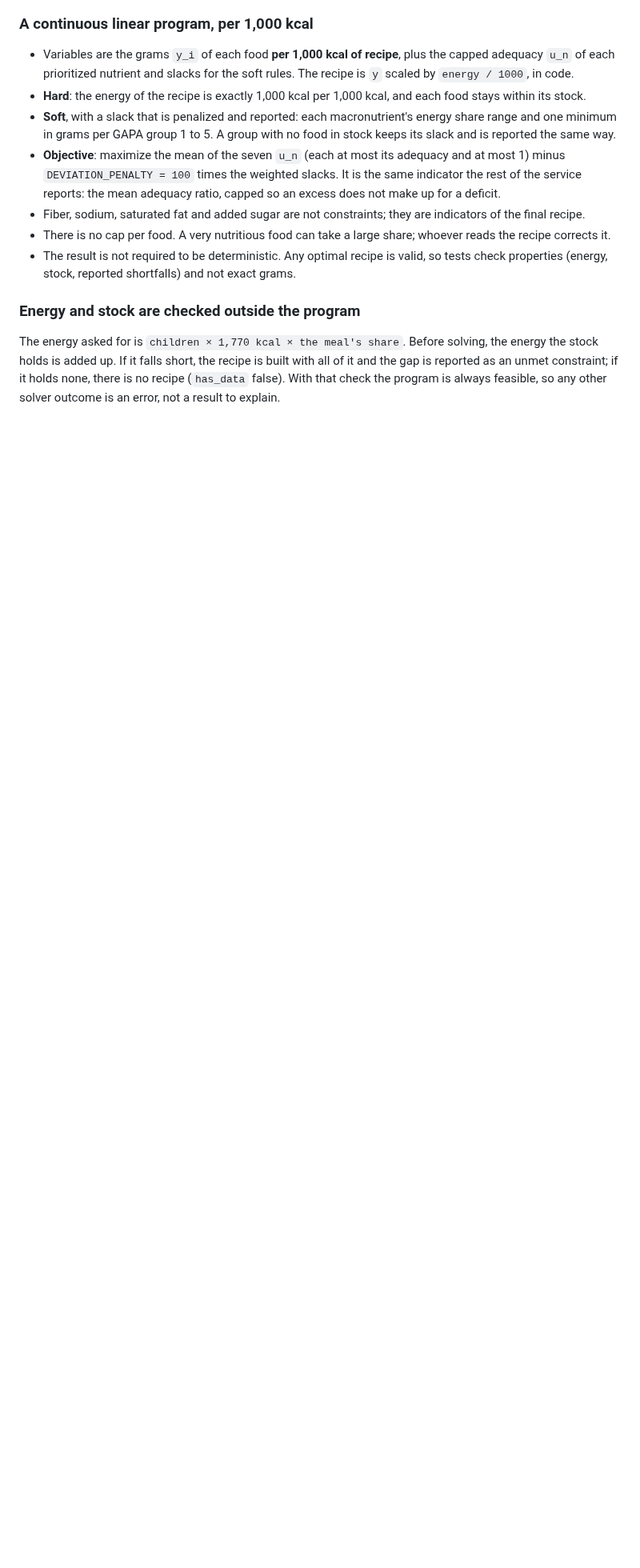
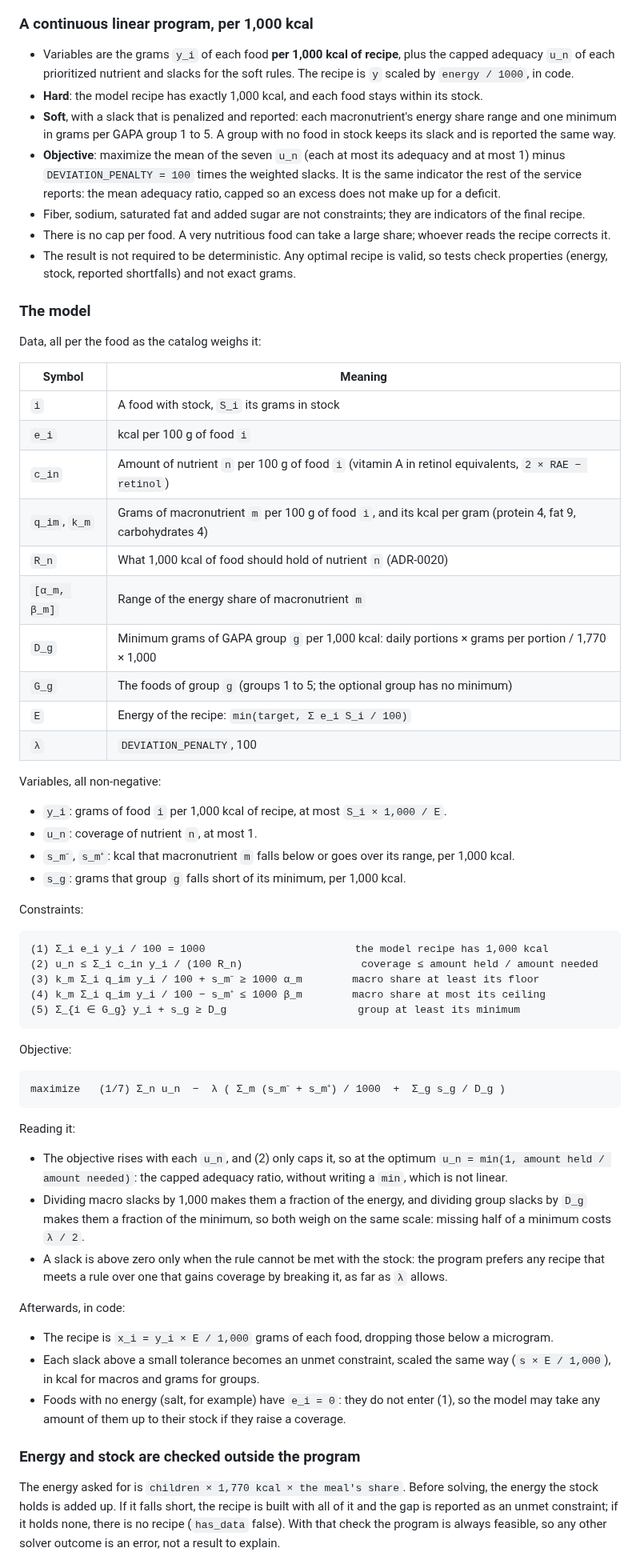
Before and after one commit to IngenieriaParaLaAlimentacion/backend, a Markdown page: docs/adr/0021-nutrition-recipe-optimizer.md, the part around one of its changes. Shown at 80% size. GitHub-like rendering; blank space fills up the shorter version.

Commit message:
docs: write the optimizer model formulas in the adr

````diff
--- a/docs/adr/0021-nutrition-recipe-optimizer.md
+++ b/docs/adr/0021-nutrition-recipe-optimizer.md
@@ -18,7 +18,7 @@ need, and must say what it could not satisfy instead of failing.
 
 - Variables are the grams `y_i` of each food **per 1,000 kcal of recipe**, plus the capped adequacy `u_n` of
   each prioritized nutrient and slacks for the soft rules. The recipe is `y` scaled by `energy / 1000`, in code.
-- **Hard**: the energy of the recipe is exactly 1,000 kcal per 1,000 kcal, and each food stays within its stock.
+- **Hard**: the model recipe has exactly 1,000 kcal, and each food stays within its stock.
 - **Soft**, with a slack that is penalized and reported: each macronutrient's energy share range and one minimum
   in grams per GAPA group 1 to 5. A group with no food in stock keeps its slack and is reported the same way.
 - **Objective**: maximize the mean of the seven `u_n` (each at most its adequacy and at most 1) minus
@@ -28,6 +28,63 @@ need, and must say what it could not satisfy instead of failing.
 - There is no cap per food. A very nutritious food can take a large share; whoever reads the recipe corrects it.
 - The result is not required to be deterministic. Any optimal recipe is valid, so tests check properties
   (energy, stock, reported shortfalls) and not exact grams.
+
+### The model
+
+Data, all per the food as the catalog weighs it:
+
+| Symbol | Meaning |
+| --- | --- |
+| `i` | A food with stock, `S_i` its grams in stock |
+| `e_i` | kcal per 100 g of food `i` |
+| `c_in` | Amount of nutrient `n` per 100 g of food `i` (vitamin A in retinol equivalents, `2 × RAE − retinol`) |
+| `q_im`, `k_m` | Grams of macronutrient `m` per 100 g of food `i`, and its kcal per gram (protein 4, fat 9, carbohydrates 4) |
+| `R_n` | What 1,000 kcal of food should hold of nutrient `n` (ADR-0020) |
+| `[α_m, β_m]` | Range of the energy share of macronutrient `m` |
+| `D_g` | Minimum grams of GAPA group `g` per 1,000 kcal: daily portions × grams per portion / 1,770 × 1,000 |
+| `G_g` | The foods of group `g` (groups 1 to 5; the optional group has no minimum) |
+| `E` | Energy of the recipe: `min(target, Σ e_i S_i / 100)` |
+| `λ` | `DEVIATION_PENALTY`, 100 |
+
+Variables, all non-negative:
+
+- `y_i`: grams of food `i` per 1,000 kcal of recipe, at most `S_i × 1,000 / E`.
+- `u_n`: coverage of nutrient `n`, at most 1.
+- `s_m⁻`, `s_m⁺`: kcal that macronutrient `m` falls below or goes over its range, per 1,000 kcal.
+- `s_g`: grams that group `g` falls short of its minimum, per 1,000 kcal.
+
+Constraints:
+
+```
+(1) Σ_i e_i y_i / 100 = 1000                        the model recipe has 1,000 kcal
+(2) u_n ≤ Σ_i c_in y_i / (100 R_n)                   coverage ≤ amount held / amount needed
+(3) k_m Σ_i q_im y_i / 100 + s_m⁻ ≥ 1000 α_m        macro share at least its floor
+(4) k_m Σ_i q_im y_i / 100 − s_m⁺ ≤ 1000 β_m        macro share at most its ceiling
+(5) Σ_{i ∈ G_g} y_i + s_g ≥ D_g                     group at least its minimum
+```
+
+Objective:
+
+```
+maximize   (1/7) Σ_n u_n  −  λ ( Σ_m (s_m⁻ + s_m⁺) / 1000  +  Σ_g s_g / D_g )
+```
+
+Reading it:
+
+- The objective rises with each `u_n`, and (2) only caps it, so at the optimum `u_n = min(1, amount held /
+  amount needed)`: the capped adequacy ratio, without writing a `min`, which is not linear.
+- Dividing macro slacks by 1,000 makes them a fraction of the energy, and dividing group slacks by `D_g` makes
+  them a fraction of the minimum, so both weigh on the same scale: missing half of a minimum costs `λ / 2`.
+- A slack is above zero only when the rule cannot be met with the stock: the program prefers any recipe that
+  meets a rule over one that gains coverage by breaking it, as far as `λ` allows.
+
+Afterwards, in code:
+
+- The recipe is `x_i = y_i × E / 1,000` grams of each food, dropping those below a microgram.
+- Each slack above a small tolerance becomes an unmet constraint, scaled the same way (`s × E / 1,000`), in kcal
+  for macros and grams for groups.
+- Foods with no energy (salt, for example) have `e_i = 0`: they do not enter (1), so the model may take any
+  amount of them up to their stock if they raise a coverage.
 
 ### Energy and stock are checked outside the program
 
````
Also changed, not shown: other parts of docs/adr/0021-nutrition-recipe-optimizer.md (+1 -2 lines).
